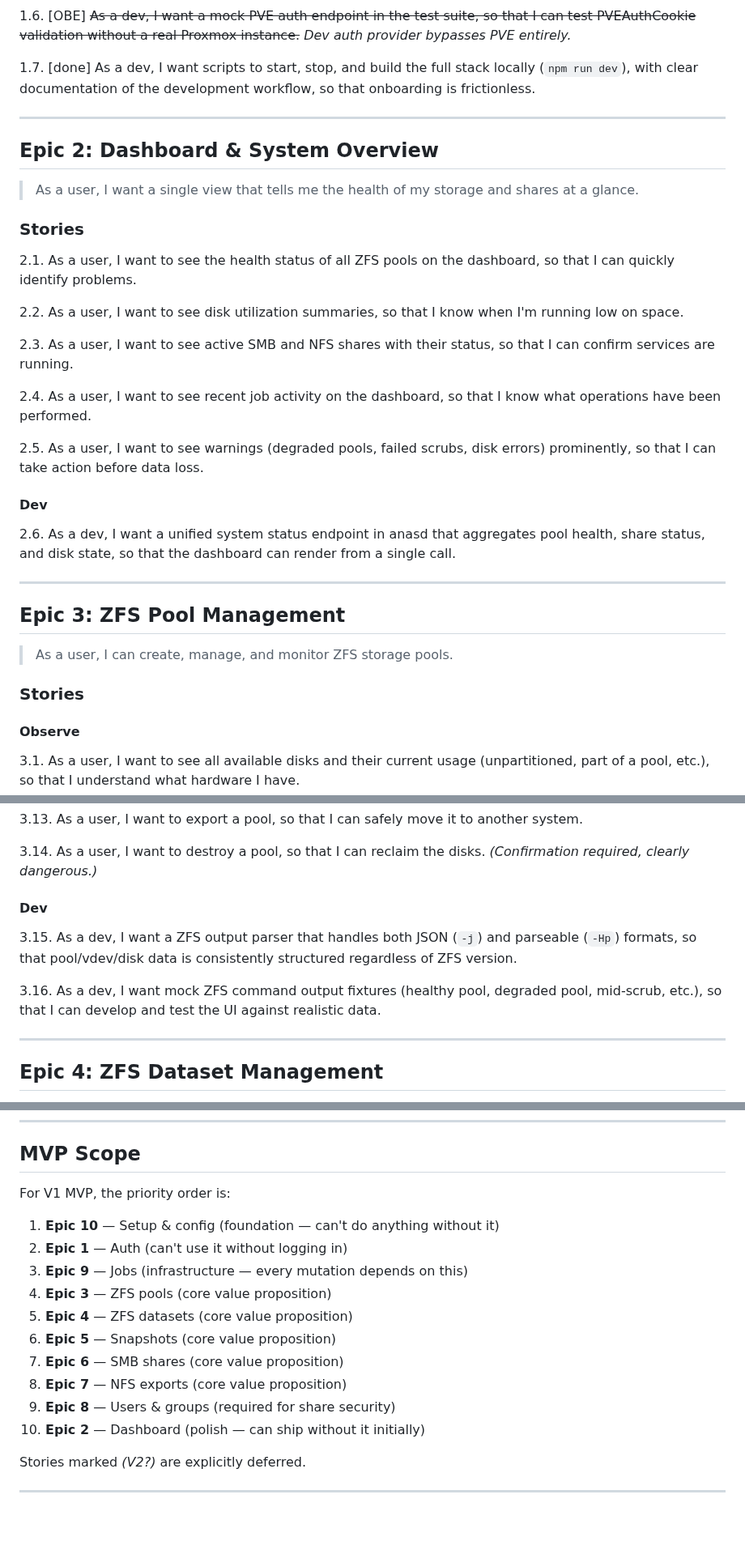
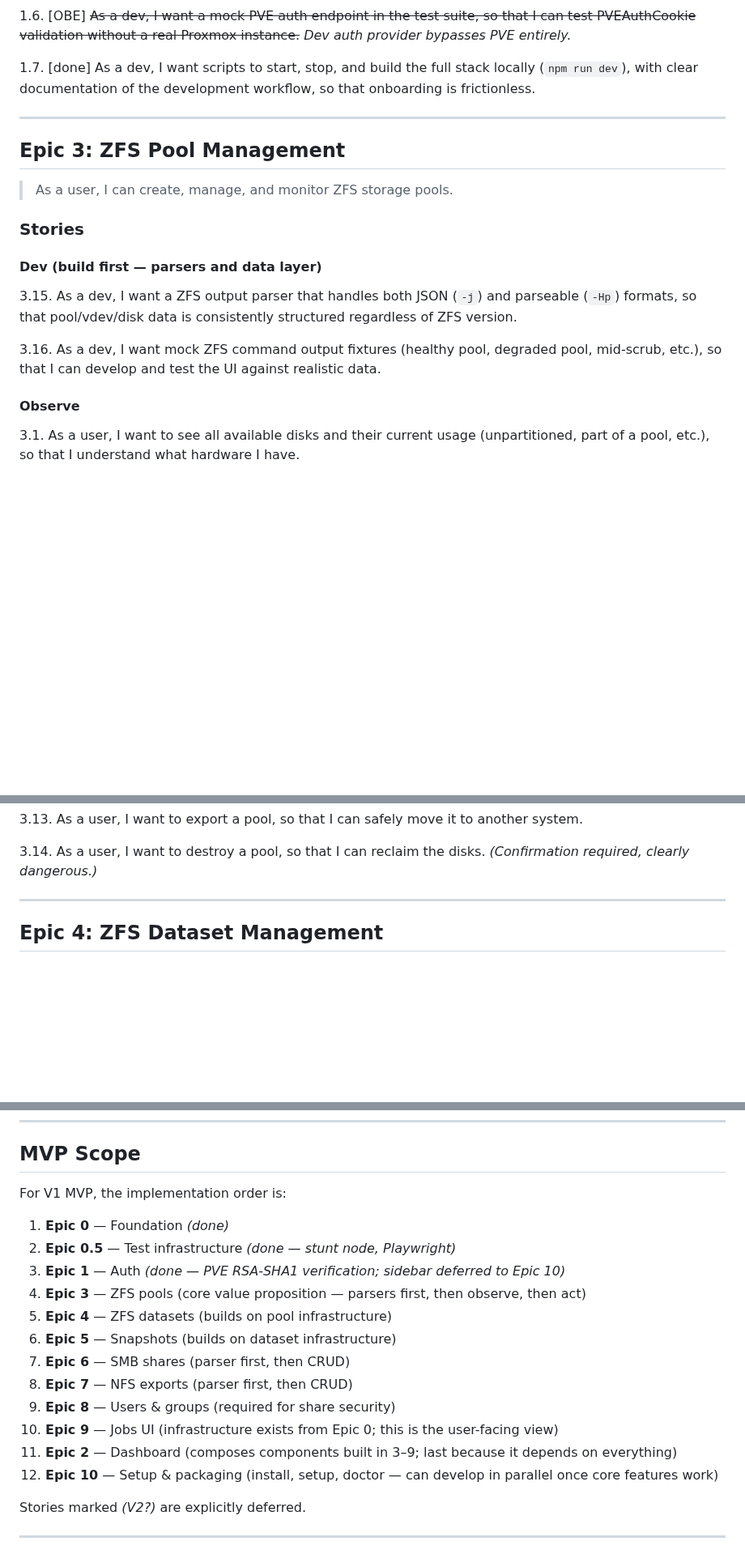
Before and after one commit to ccebelenski/anas, a Markdown page: docs/EPICS.md, 3 parts joined by grey strips. Shown at 81% size. Drawn GitHub-style; blank space fills up the shorter version.

```diff
--- a/docs/EPICS.md
+++ b/docs/EPICS.md
@@ -96,32 +97,16 @@ Story numbering is for identification only, not implementation order. Within eac
 
 ---
 
-## Epic 2: Dashboard & System Overview
-
-> As a user, I want a single view that tells me the health of my storage and shares at a glance.
-
-### Stories
-
-2.1. As a user, I want to see the health status of all ZFS pools on the dashboard, so that I can quickly identify problems.
-
-2.2. As a user, I want to see disk utilization summaries, so that I know when I'm running low on space.
-
-2.3. As a user, I want to see active SMB and NFS shares with their status, so that I can confirm services are running.
-
-2.4. As a user, I want to see recent job activity on the dashboard, so that I know what operations have been performed.
-
-2.5. As a user, I want to see warnings (degraded pools, failed scrubs, disk errors) prominently, so that I can take action before data loss.
-
-#### Dev
-2.6. As a dev, I want a unified system status endpoint in anasd that aggregates pool health, share status, and disk state, so that the dashboard can render from a single call.
-
----
-
 ## Epic 3: ZFS Pool Management
 
 > As a user, I can create, manage, and monitor ZFS storage pools.
 
 ### Stories
+
+#### Dev (build first — parsers and data layer)
+3.15. As a dev, I want a ZFS output parser that handles both JSON (`-j`) and parseable (`-Hp`) formats, so that pool/vdev/disk data is consistently structured regardless of ZFS version.
+
+3.16. As a dev, I want mock ZFS command output fixtures (healthy pool, degraded pool, mid-scrub, etc.), so that I can develop and test the UI against realistic data.
 
 #### Observe
 3.1. As a user, I want to see all available disks and their current usage (unpartitioned, part of a pool, etc.), so that I understand what hardware I have.
@@ -152,11 +137,6 @@ Story numbering is for identification only, not implementation order. Within eac
 3.13. As a user, I want to export a pool, so that I can safely move it to another system.
 
 3.14. As a user, I want to destroy a pool, so that I can reclaim the disks. *(Confirmation required, clearly dangerous.)*
-
-#### Dev
-3.15. As a dev, I want a ZFS output parser that handles both JSON (`-j`) and parseable (`-Hp`) formats, so that pool/vdev/disk data is consistently structured regardless of ZFS version.
-
-3.16. As a dev, I want mock ZFS command output fixtures (healthy pool, degraded pool, mid-scrub, etc.), so that I can develop and test the UI against realistic data.
 
 ---
 
@@ -334,18 +336,20 @@ Story numbering is for identification only, not implementation order. Within eac
 
 ## MVP Scope
 
-For V1 MVP, the priority order is:
+For V1 MVP, the implementation order is:
 
-1. **Epic 10** — Setup & config (foundation — can't do anything without it)
-2. **Epic 1** — Auth (can't use it without logging in)
-3. **Epic 9** — Jobs (infrastructure — every mutation depends on this)
-4. **Epic 3** — ZFS pools (core value proposition)
-5. **Epic 4** — ZFS datasets (core value proposition)
-6. **Epic 5** — Snapshots (core value proposition)
-7. **Epic 6** — SMB shares (core value proposition)
-8. **Epic 7** — NFS exports (core value proposition)
+1. **Epic 0** — Foundation *(done)*
+2. **Epic 0.5** — Test infrastructure *(done — stunt node, Playwright)*
+3. **Epic 1** — Auth *(done — PVE RSA-SHA1 verification; sidebar deferred to Epic 10)*
+4. **Epic 3** — ZFS pools (core value proposition — parsers first, then observe, then act)
+5. **Epic 4** — ZFS datasets (builds on pool infrastructure)
+6. **Epic 5** — Snapshots (builds on dataset infrastructure)
+7. **Epic 6** — SMB shares (parser first, then CRUD)
+8. **Epic 7** — NFS exports (parser first, then CRUD)
 9. **Epic 8** — Users & groups (required for share security)
-10. **Epic 2** — Dashboard (polish — can ship without it initially)
+10. **Epic 9** — Jobs UI (infrastructure exists from Epic 0; this is the user-facing view)
+11. **Epic 2** — Dashboard (composes components built in 3–9; last because it depends on everything)
+12. **Epic 10** — Setup & packaging (install, setup, doctor — can develop in parallel once core features work)
 
 Stories marked *(V2?)* are explicitly deferred.
 
```
Also changed, not shown: other parts of docs/EPICS.md (+35 -12 lines).
